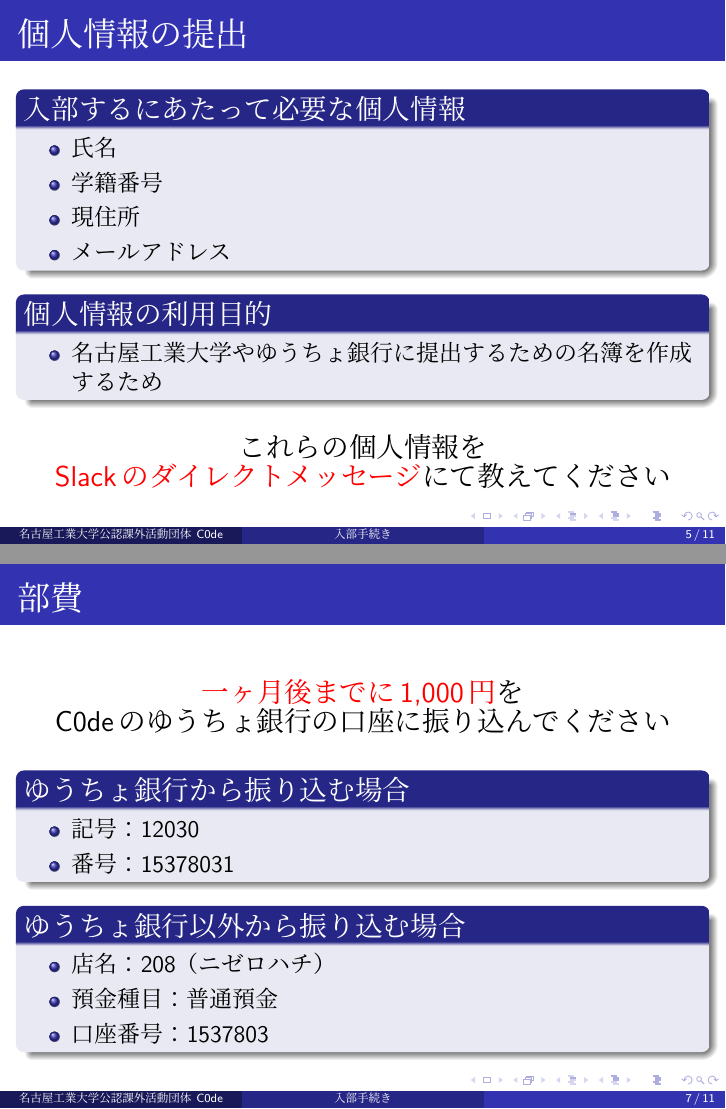
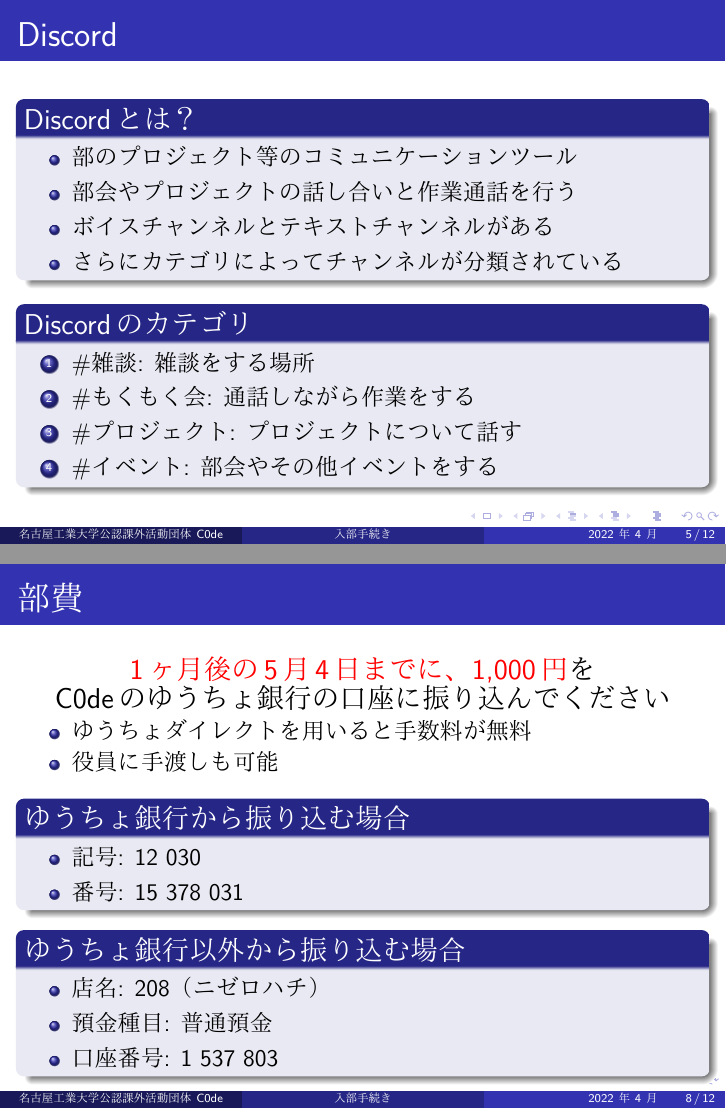
Before and after one commit to c0demattari/directors-documentation, LaTeX slides (joining-slide/JoiningSlide.tex): pages 5 and 7 of 11 before the commit and pages 5 and 8 of 12 after it, joined at a grey line. The pictures show the PDF file joining-slide/JoiningSlide.pdf that the author committed with the source.

Commit message:
Discordについての追記、部室の変更、表記の修正

```diff
--- a/joining-slide/JoiningSlide.tex
+++ b/joining-slide/JoiningSlide.tex
@@ -7,7 +7,7 @@
 
 \title{入部手続き}
 \author{名古屋工業大学公認課外活動団体C0de}
-\date{}
+\date{2022年4月} % 2022: 日付は毎度、書き換える
 
 \begin{document}
 
@@ -68,6 +68,26 @@
     \end{center}
 \end{frame}
 
+\begin{frame}{Discord}
+    \begin{block}{Discordとは？}
+        \begin{itemize}
+            \item 部のプロジェクト等のコミュニケーションツール
+            \item 部会やプロジェクトの話し合いと作業通話を行う
+            \item ボイスチャンネルとテキストチャンネルがある
+            \item さらにカテゴリによってチャンネルが分類されている
+        \end{itemize}
+    \end{block}
+
+    \begin{block}{Discordのカテゴリ}
+        \begin{enumerate}
+            \item \#雑談: 雑談をする場所
+            \item \#もくもく会: 通話しながら作業をする
+            \item \#プロジェクト: プロジェクトについて話す
+            \item \#イベント: 部会やその他イベントをする
+        \end{enumerate}
+    \end{block}
+\end{frame}
+
 \begin{frame}{個人情報の提出}
     \begin{block}{入部するにあたって必要な個人情報}
         \begin{itemize}
@@ -74,13 +95,13 @@
             \item 氏名
             \item 学籍番号
             \item 現住所
-            \item メールアドレス
+            \item メールアドレス (大学メールでも可)
         \end{itemize}
     \end{block}
 
     \begin{block}{個人情報の利用目的}
         \begin{itemize}
-            \item 名古屋工業大学やゆうちょ銀行に提出するための名簿を作成するため
+            \item 名古屋工業大学や、ゆうちょ銀行に提出するための名簿を作成するため
         \end{itemize}
     \end{block}
 
@@ -105,21 +126,26 @@
 
 \begin{frame}{部費}
     \begin{center}
-        {\large \textcolor{red}{一ヶ月後までに1,000円}を\\C0deのゆうちょ銀行の口座に振り込んでください}
+        {\large \textcolor{red}{1ヶ月後の5月4日までに、1,000円}を\\C0deのゆうちょ銀行の口座に振り込んでください}
+        % 2022: 日付は毎度、書き換える
+        \begin{itemize}
+            \item ゆうちょダイレクトを用いると手数料が無料
+            \item 役員に手渡しも可能
+        \end{itemize}
     \end{center}
 
     \begin{block}{ゆうちょ銀行から振り込む場合}
         \begin{itemize}
-            \item 記号：12030
-            \item 番号：15378031
+            \item 記号: 12 030
+            \item 番号: 15 378 031
         \end{itemize}
     \end{block}
 
     \begin{block}{ゆうちょ銀行以外から振り込む場合}
         \begin{itemize}
-            \item 店名：208（ニゼロハチ）
-            \item 預金種目：普通預金
-            \item 口座番号：1537803
+            \item 店名: 208（ニゼロハチ）
+            \item 預金種目: 普通預金
+            \item 口座番号: 1 537 803
         \end{itemize}
     \end{block}
 \end{frame}
```
Also changed, not shown: joining-slide/JoiningSlide.pdf, joining-slide/README.md, joining-slide/JoiningSlide.tex (29 more changed lines).
